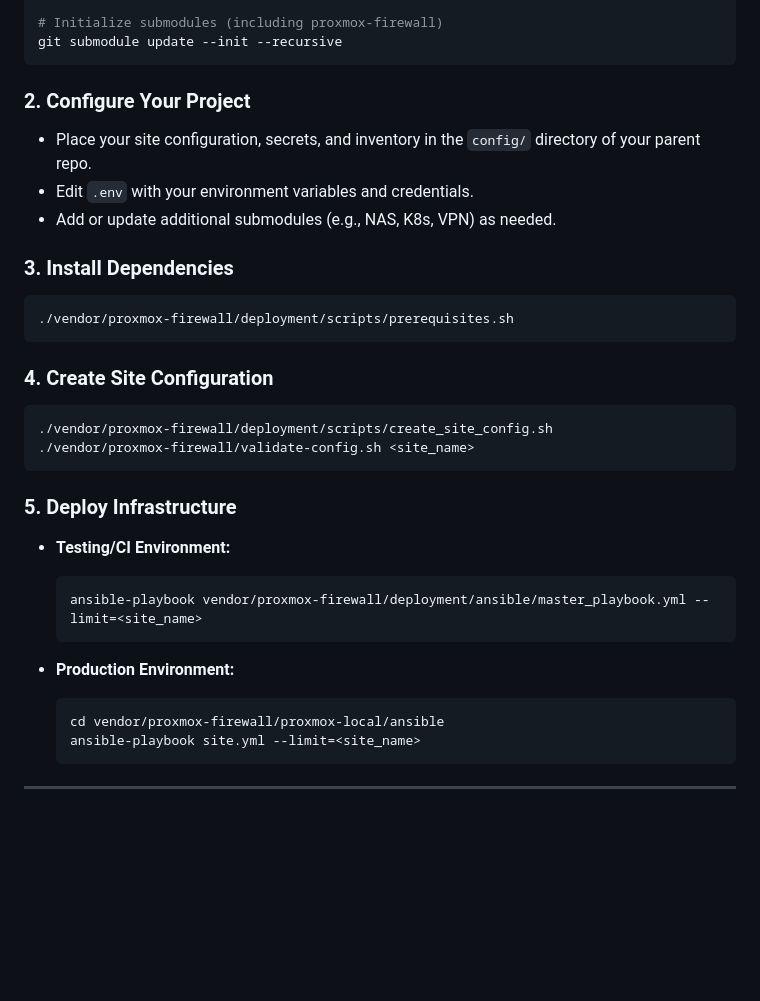
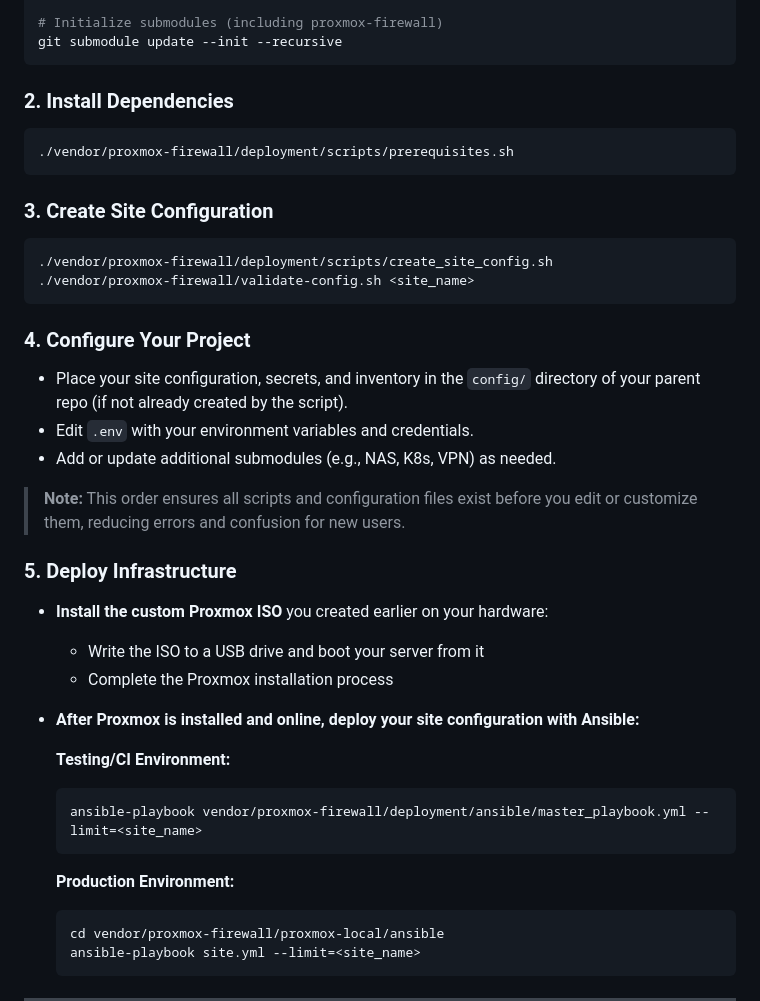
Before and after one commit to FyberLabs/proxmox-firewall, a Markdown page: README.md, the part around the change. Drawn GitHub-style; blank space fills up the shorter version.

Commit message:
updated quick start

````diff
--- a/README.md
+++ b/README.md
@@ -38,34 +38,42 @@ cd my-infra-project
 git submodule update --init --recursive
 ```
 
-### 2. Configure Your Project
-
-- Place your site configuration, secrets, and inventory in the `config/` directory of your parent repo.
-- Edit `.env` with your environment variables and credentials.
-- Add or update additional submodules (e.g., NAS, K8s, VPN) as needed.
-
-### 3. Install Dependencies
+### 2. Install Dependencies
 
 ```bash
 ./vendor/proxmox-firewall/deployment/scripts/prerequisites.sh
 ```
 
-### 4. Create Site Configuration
+### 3. Create Site Configuration
 
 ```bash
 ./vendor/proxmox-firewall/deployment/scripts/create_site_config.sh
 ./vendor/proxmox-firewall/validate-config.sh <site_name>
 ```
 
+### 4. Configure Your Project
+
+- Place your site configuration, secrets, and inventory in the `config/` directory of your parent repo (if not already created by the script).
+- Edit `.env` with your environment variables and credentials.
+- Add or update additional submodules (e.g., NAS, K8s, VPN) as needed.
+
+> **Note:** This order ensures all scripts and configuration files exist before you edit or customize them, reducing errors and confusion for new users.
+
 ### 5. Deploy Infrastructure
 
-- **Testing/CI Environment:**
+- **Install the custom Proxmox ISO** you created earlier on your hardware:
+  - Write the ISO to a USB drive and boot your server from it
+  - Complete the Proxmox installation process
+
+- **After Proxmox is installed and online, deploy your site configuration with Ansible:**
+
+  **Testing/CI Environment:**
 
   ```bash
   ansible-playbook vendor/proxmox-firewall/deployment/ansible/master_playbook.yml --limit=<site_name>
   ```
 
-- **Production Environment:**
+  **Production Environment:**
 
   ```bash
   cd vendor/proxmox-firewall/proxmox-local/ansible
````
